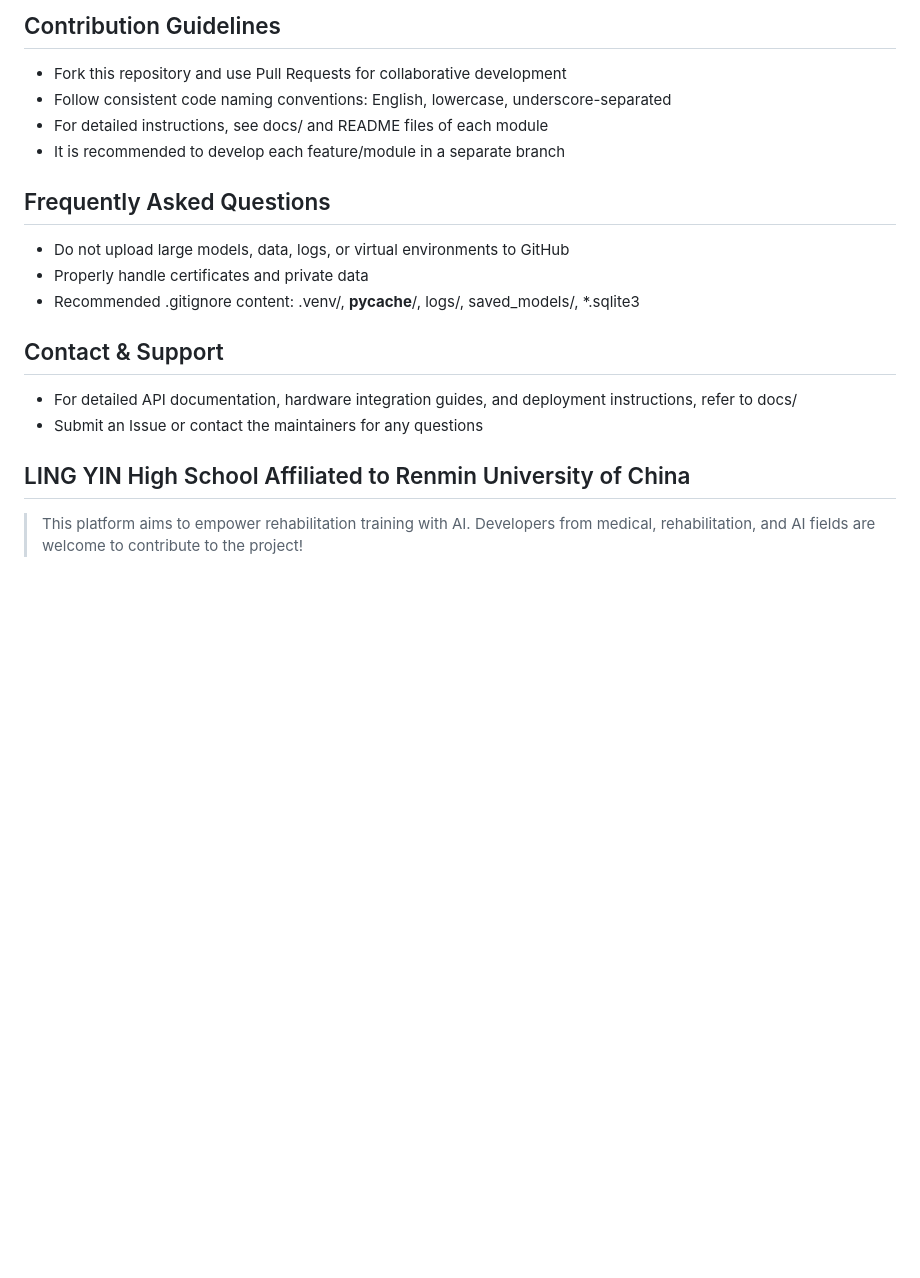
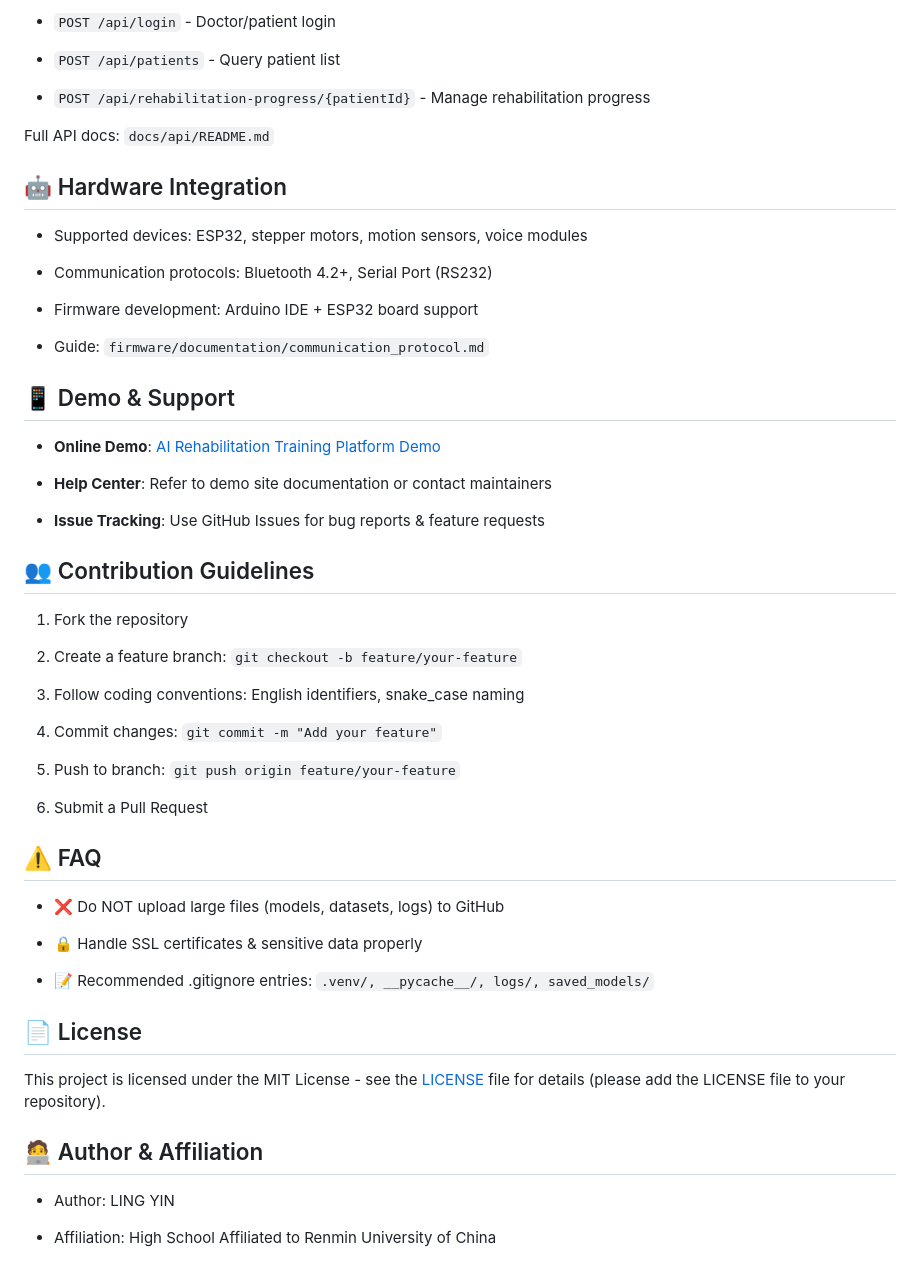
Before and after one commit to tsyl-tsyl/ai-rehabilitation-platform, a Markdown page: README.md, the part around the change printed below. GitHub-like rendering; blank space fills up the shorter version.

Commit message:
Revise README for clarity and additional details
Updated project introduction and technical architecture sections for clarity and detail. Added key features and quick start instructions.

```diff
--- a/README.md
+++ b/README.md
@@ -109,21 +98,58 @@ README.md       # Project description
 
-## Contribution Guidelines
-- Fork this repository and use Pull Requests for collaborative development
-- Follow consistent code naming conventions: English, lowercase, underscore-separated
-- For detailed instructions, see docs/ and README files of each module
-- It is recommended to develop each feature/module in a separate branch
+- `POST /api/login` - Doctor/patient login
 
-## Frequently Asked Questions
-- Do not upload large models, data, logs, or virtual environments to GitHub
-- Properly handle certificates and private data
-- Recommended .gitignore content: .venv/, __pycache__/, logs/, saved_models/, *.sqlite3
+- `POST /api/patients` - Query patient list
 
-## Contact & Support
-- For detailed API documentation, hardware integration guides, and deployment instructions, refer to docs/
-- Submit an Issue or contact the maintainers for any questions
+- `POST /api/rehabilitation-progress/{patientId}` - Manage rehabilitation progress
 
-LING YIN
-High School Affiliated to Renmin University of China
----
+Full API docs: `docs/api/README.md`
 
-> This platform aims to empower rehabilitation training with AI. Developers from medical, rehabilitation, and AI fields are welcome to contribute to the project!
+## 🤖 Hardware Integration
+
+- Supported devices: ESP32, stepper motors, motion sensors, voice modules
+
+- Communication protocols: Bluetooth 4.2+, Serial Port (RS232)
+
+- Firmware development: Arduino IDE + ESP32 board support
+
+- Guide: `firmware/documentation/communication_protocol.md`
+
+## 📱 Demo & Support
+
+- **Online Demo**: [AI Rehabilitation Training Platform Demo](https://bnstw.com/ai/)
+
+- **Help Center**: Refer to demo site documentation or contact maintainers
+
+- **Issue Tracking**: Use GitHub Issues for bug reports & feature requests
+
+## 👥 Contribution Guidelines
+
+1. Fork the repository
+
+2. Create a feature branch: `git checkout -b feature/your-feature`
+
+3. Follow coding conventions: English identifiers, snake_case naming
+
+4. Commit changes: `git commit -m "Add your feature"`
+
+5. Push to branch: `git push origin feature/your-feature`
+
+6. Submit a Pull Request
+
+## ⚠️ FAQ
+
+- ❌ Do NOT upload large files (models, datasets, logs) to GitHub
+
+- 🔒 Handle SSL certificates & sensitive data properly
+
+- 📝 Recommended .gitignore entries: `.venv/, __pycache__/, logs/, saved_models/`
+
+## 📄 License
+
+This project is licensed under the MIT License - see the [LICENSE](https://www.doubao.cn) file for details (please add the LICENSE file to your repository).
+
+## 🧑‍💻 Author & Affiliation
+
+- Author: LING YIN
+
+- Affiliation: High School Affiliated to Renmin University of China
```
Also changed, not shown: other parts of README.md (+83 -94 lines).
